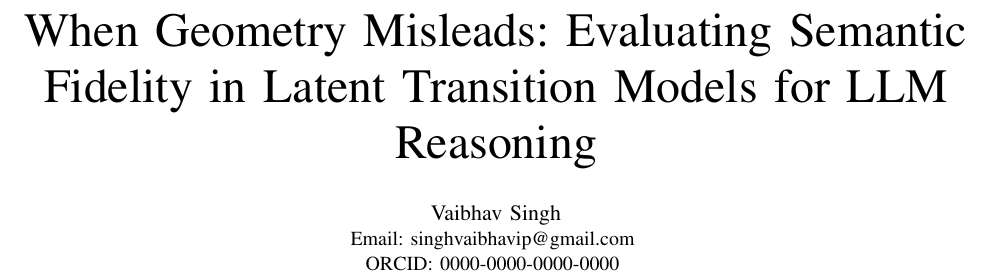
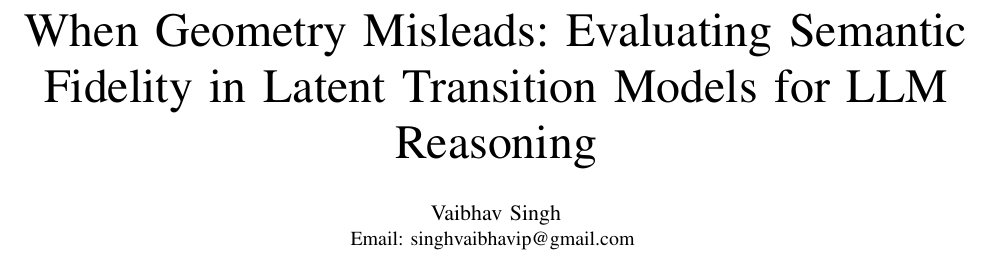
Before and after one commit to BIGREASONS/Latent_Planning, a LaTeX paper (manuscript.tex): part of page 1 of 6, cut so that both start at the same text. Compiled offline with pdfLaTeX.

Commit message:
Remove dummy ORCID before submission

```diff
--- a/manuscript.tex
+++ b/manuscript.tex
@@ -18,7 +18,6 @@
 
 \author{\IEEEauthorblockN{Vaibhav Singh}
 \IEEEauthorblockA{Email: singhvaibhavip@gmail.com \\
-ORCID: 0000-0000-0000-0000 \\
 }
 }
 
```
Also changed, not shown: manuscript.pdf.
